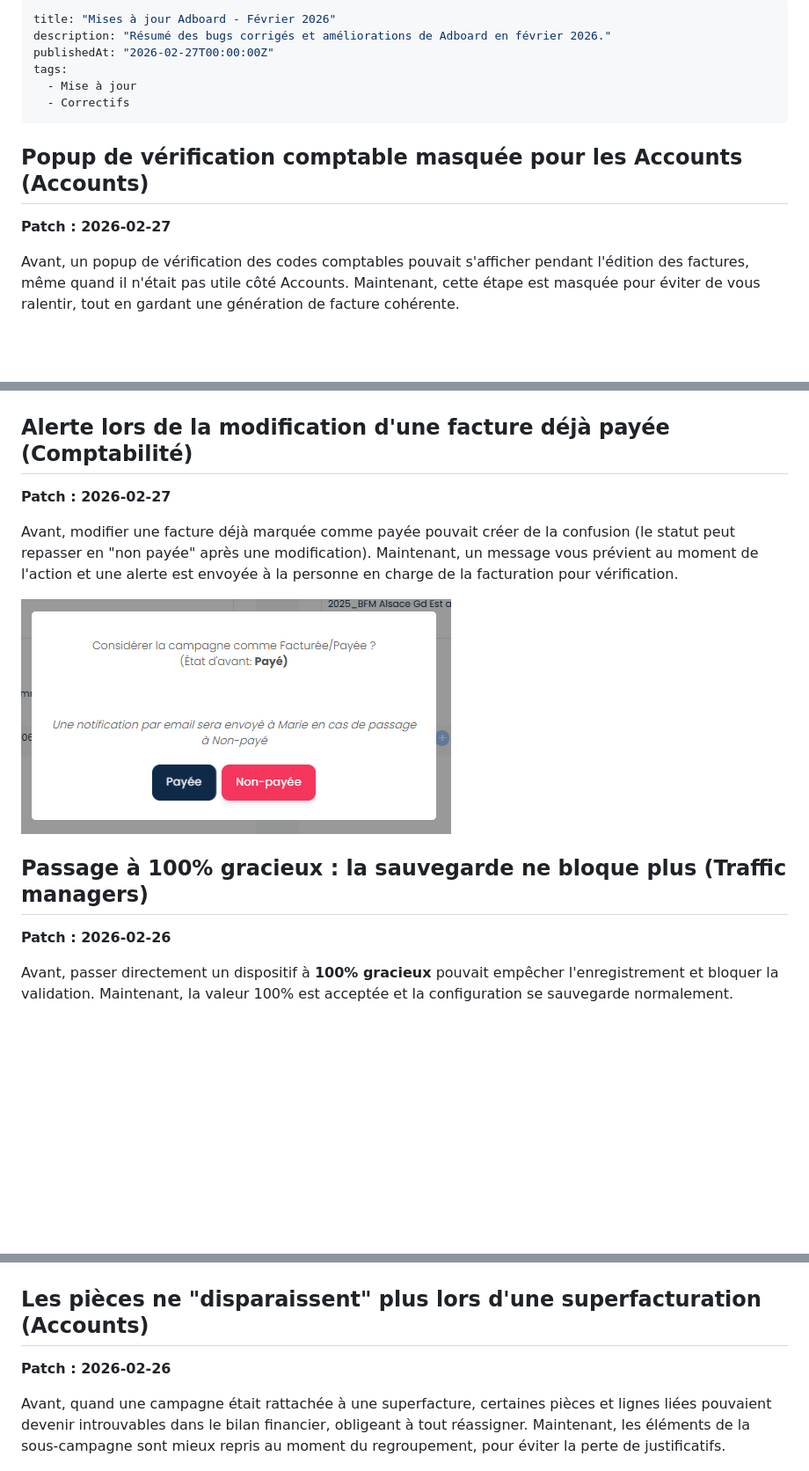
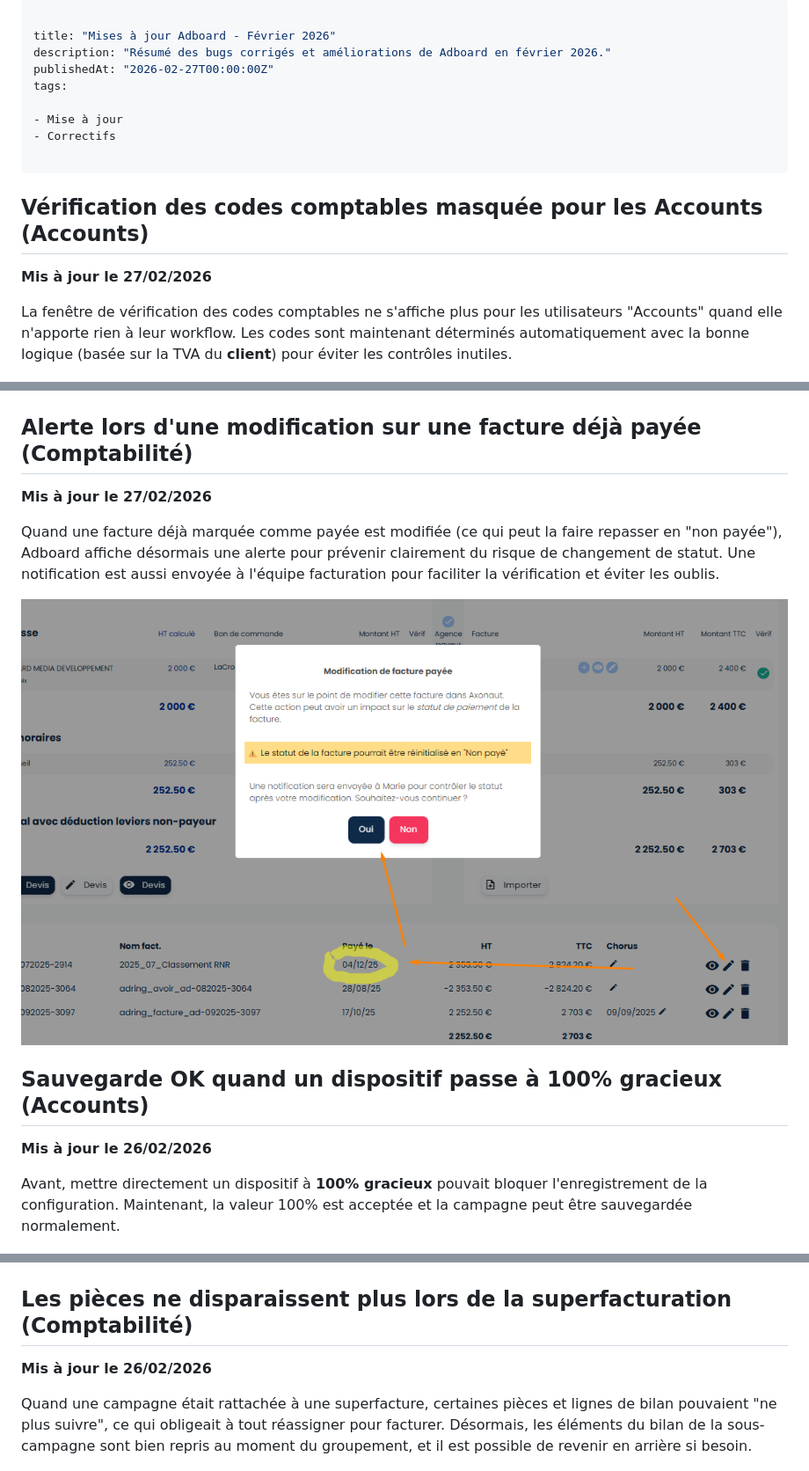
Before and after one commit to mxcrml/adboard-doc, a Markdown page: changelog/v2026.02.fevrier-2.md, 3 parts joined by grey strips. Shown at 88% size. Drawn GitHub-style; blank space fills up the shorter version.

```diff
--- a/changelog/v2026.02.fevrier-2.md
+++ b/changelog/v2026.02.fevrier-2.md
@@ -1,41 +1,44 @@
 ---
+
 title: "Mises à jour Adboard - Février 2026"
 description: "Résumé des bugs corrigés et améliorations de Adboard en février 2026."
 publishedAt: "2026-02-27T00:00:00Z"
 tags:
-  - Mise à jour
-  - Correctifs
+
+- Mise à jour
+- Correctifs
+
 ---
 
-## Popup de vérification comptable masquée pour les Accounts (Accounts)
+## Vérification des codes comptables masquée pour les Accounts (Accounts)
 
-**Patch : 2026-02-27**
+**Mis à jour le 27/02/2026**
 
-Avant, un popup de vérification des codes comptables pouvait s'afficher pendant l'édition des factures, même quand il n'était pas utile côté Accounts. Maintenant, cette étape est masquée pour éviter de vous ralentir, tout en gardant une génération de facture cohérente.
+La fenêtre de vérification des codes comptables ne s'affiche plus pour les utilisateurs "Accounts" quand elle n'apporte rien à leur workflow. Les codes sont maintenant déterminés automatiquement avec la bonne logique (basée sur la TVA du **client**) pour éviter les contrôles inutiles.
 
 ![](https://raw.githubusercontent.com/mxcrml/adboard-doc/main/changelog/media/cd5a0348-bec1-4f6a-b4d6-10baaa02b18c.png)
 
-## Alerte lors de la modification d'une facture déjà payée (Comptabilité)
+## Alerte lors d'une modification sur une facture déjà payée (Comptabilité)
 
-**Patch : 2026-02-27**
+**Mis à jour le 27/02/2026**
 
-Avant, modifier une facture déjà marquée comme payée pouvait créer de la confusion (le statut peut repasser en "non payée" après une modification). Maintenant, un message vous prévient au moment de l'action et une alerte est envoyée à la personne en charge de la facturation pour vérification.
+Quand une facture déjà marquée comme payée est modifiée (ce qui peut la faire repasser en "non payée"), Adboard affiche désormais une alerte pour prévenir clairement du risque de changement de statut. Une notification est aussi envoyée à l'équipe facturation pour faciliter la vérification et éviter les oublis.
 
-![](https://raw.githubusercontent.com/mxcrml/adboard-doc/main/changelog/media/86cd0789-10e1-49ba-8876-f832adb07e4c.png)
+![](https://raw.githubusercontent.com/mxcrml/adboard-doc/main/changelog/media/c4df84ff-4445-4179-a0eb-a46699c82115.png)
 
-## Passage à 100% gracieux : la sauvegarde ne bloque plus (Traffic managers)
+## Sauvegarde OK quand un dispositif passe à 100% gracieux (Accounts)
 
-**Patch : 2026-02-26**
+**Mis à jour le 26/02/2026**
 
-Avant, passer directement un dispositif à **100% gracieux** pouvait empêcher l'enregistrement et bloquer la validation. Maintenant, la valeur 100% est acceptée et la configuration se sauvegarde normalement.
+Avant, mettre directement un dispositif à **100% gracieux** pouvait bloquer l'enregistrement de la configuration. Maintenant, la valeur 100% est acceptée et la campagne peut être sauvegardée normalement.
 
 ![](https://raw.githubusercontent.com/mxcrml/adboard-doc/main/changelog/media/25c06be0-a803-422c-8528-965a39e228c0.png)
 
-## Les pièces ne "disparaissent" plus lors d'une superfacturation (Accounts)
+## Les pièces ne disparaissent plus lors de la superfacturation (Comptabilité)
 
-**Patch : 2026-02-26**
+**Mis à jour le 26/02/2026**
 
-Avant, quand une campagne était rattachée à une superfacture, certaines pièces et lignes liées pouvaient devenir introuvables dans le bilan financier, obligeant à tout réassigner. Maintenant, les éléments de la sous-campagne sont mieux repris au moment du regroupement, pour éviter la perte de justificatifs.
+Quand une campagne était rattachée à une superfacture, certaines pièces et lignes de bilan pouvaient "ne plus suivre", ce qui obligeait à tout réassigner pour facturer. Désormais, les éléments du bilan de la sous-campagne sont bien repris au moment du groupement, et il est possible de revenir en arrière si besoin.
 
 ![](https://raw.githubusercontent.com/mxcrml/adboard-doc/main/changelog/media/1669eb1b-fbc1-42fe-8037-4946f3d1861f.png)
 
```
Also changed, not shown: other parts of changelog/v2026.02.fevrier-2.md (+29 -23 lines).
